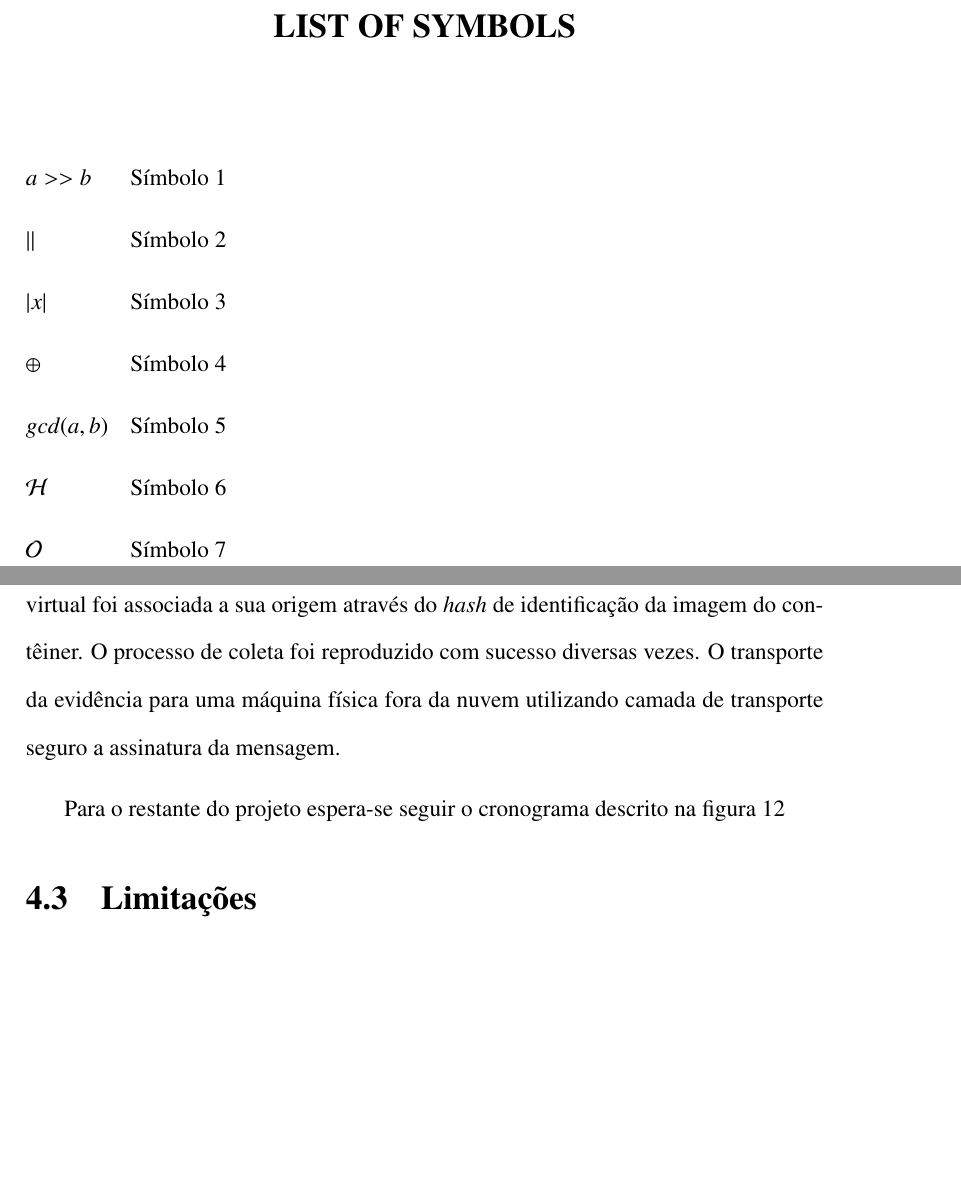
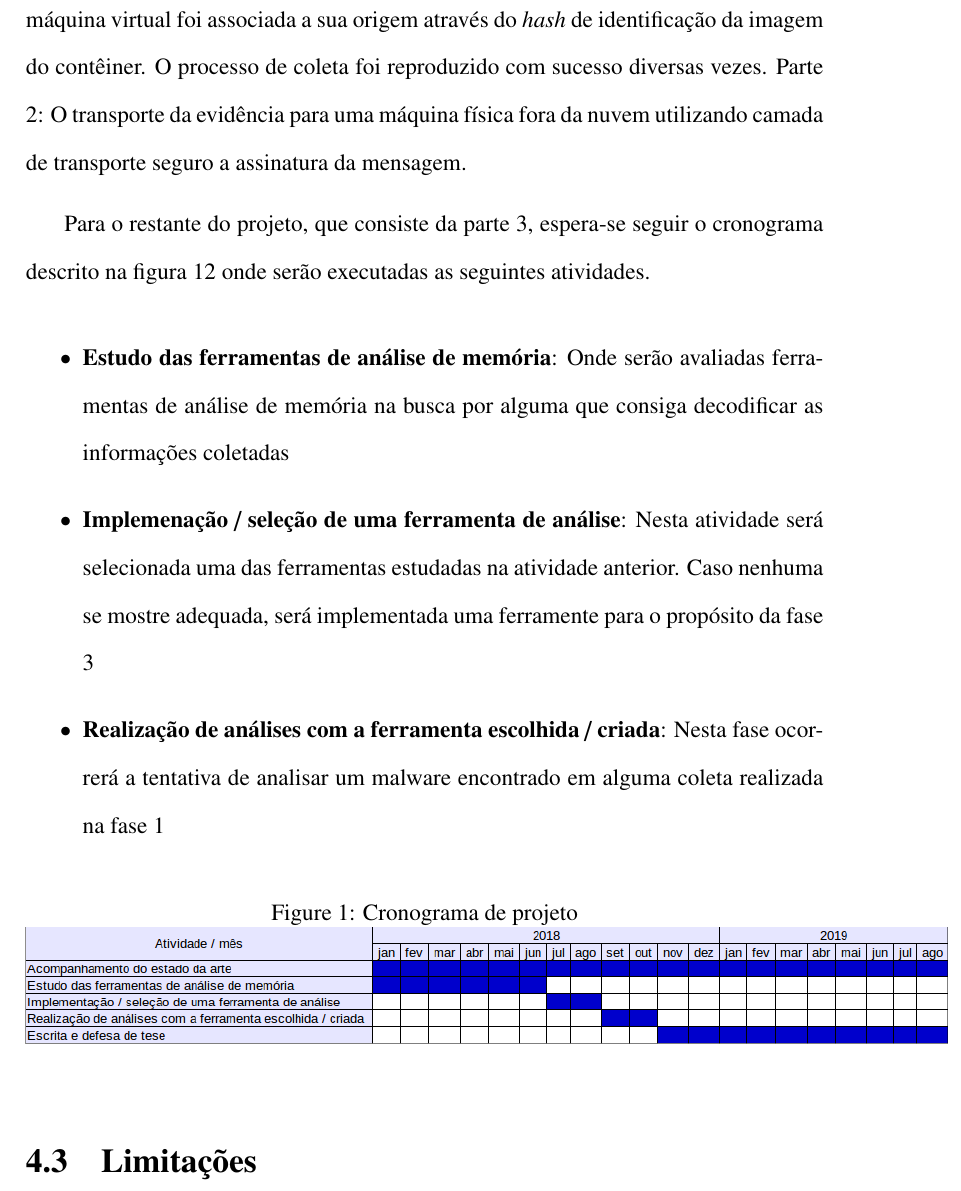
Before and after one commit to hamilton2br/mestrato-quali, a LaTeX thesis (msc-thesis.tex, which reads chapters/Proposta.tex): two parts of pages 8 and 26 of 28 before the commit and part of page 25 of 28 after it, the two joined at a grey line, cut at the place of the change, the shorter picture padded with empty space. Compiled offline with pdfLaTeX; a LaTeX package or settings file that is missing is left out.

Commit message:
texto completo, indo pra revisao de formatos

```diff
--- a/chapters/Proposta.tex
+++ b/chapters/Proposta.tex
@@ -24,12 +24,26 @@ As ações para se atingir este objetivo serão realizadas em um notebook com fe
 Até então foram realizados com sucesso a duas primeiras partes do projeto.
 
 %
-A associação da evidência de memória coletada do contêiner de uma máquina virtual foi associada a sua origem através do \textit{hash} de identificação da imagem do contêiner. O processo de coleta foi reproduzido com sucesso diversas vezes.
+Parte 1: A associação da evidência de memória coletada do contêiner de uma máquina virtual foi associada a sua origem através do \textit{hash} de identificação da imagem do contêiner. O processo de coleta foi reproduzido com sucesso diversas vezes.
 %
-O transporte da evidência para uma máquina física fora da nuvem utilizando camada de transporte seguro a assinatura da mensagem.
+Parte 2: O transporte da evidência para uma máquina física fora da nuvem utilizando camada de transporte seguro a assinatura da mensagem.
 %
 
-Para o restante do projeto espera-se seguir o cronograma descrito na figura 12
+Para o restante do projeto, que consiste da parte 3, espera-se seguir o cronograma descrito na figura 12 onde serão executadas as seguintes atividades.
+
+\begin{itemize}
+ \item \textbf{Estudo das ferramentas de análise de memória}: Onde serão avaliadas ferramentas de análise de memória na busca por alguma que consiga decodificar as informações coletadas
+ \item \textbf{Implemenação / seleção de uma ferramenta de análise}: Nesta atividade será selecionada uma das ferramentas estudadas na atividade anterior. Caso nenhuma se mostre adequada, será implementada uma ferramente para o propósito da fase 3
+ \item \textbf{Realização de análises com a ferramenta escolhida / criada}: Nesta fase ocorrerá a tentativa de analisar um malware encontrado em alguma coleta realizada na fase 1
+\end{itemize}
+
+\begin{figure}[htb!]
+\footnotesize
+\caption{Cronograma de projeto}
+\includegraphics[scale=0.50]{crono-image.png}
+\centering
+\label{fig:cronograma}
+\end{figure}
 
 \section{Limitações}
 
--- a/msc-thesis.tex
+++ b/msc-thesis.tex
@@ -228,15 +228,15 @@ This paper analyzes proposals aimed at addressing existing challenges when colle
     \item [LXC] \textit{Linux Conteiners} - Contêiners Linux
 \end{listofabbrv}
 
-\begin{listofsymbols}{1000000}
-\item[$a>>b$] Símbolo 1
-\item[$||$] Símbolo 2
-\item[$|x|$] Símbolo 3
-\item[$\oplus$] Símbolo 4
-\item[$gcd(a,b)$] Símbolo 5
-\item[$\hash$] Símbolo 6
-\item[$\bigO$] Símbolo 7
-\end{listofsymbols}
+%\begin{listofsymbols}{1000000}
+%\item[$a>>b$] Símbolo 1
+%\item[$||$] Símbolo 2
+%\item[$|x|$] Símbolo 3
+%\item[$\oplus$] Símbolo 4
+%item[$gcd(a,b)$] Símbolo 5
+%\item[$\hash$] Símbolo 6
+%\item[$\bigO$] Símbolo 7
+%\end{listofsymbols}
 
 
 \tableofcontents
```
Also changed, not shown: images/crono-image.png (added), msc-thesis.pdf, 6 other files.
